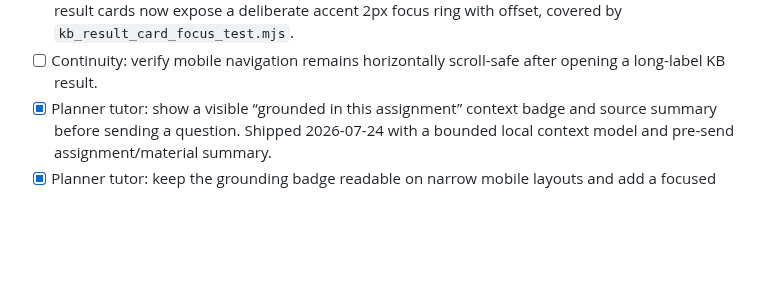
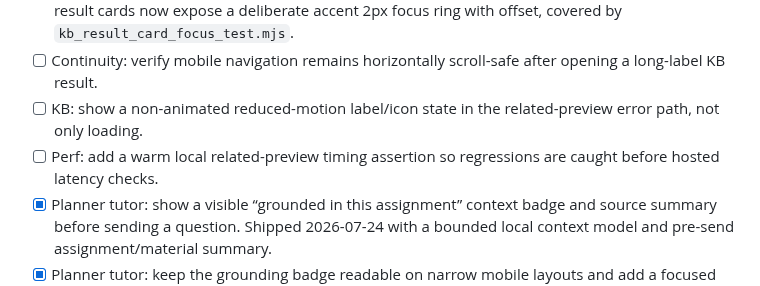
Before and after one commit to Pepuldope/Classroom-Knowledge-Base, a Markdown page: ROADMAP.md, the part around the change. GitHub-like rendering; blank space fills up the shorter version.

Commit message:
docs: replenish KB agent backlog

```diff
--- a/ROADMAP.md
+++ b/ROADMAP.md
@@ -117,6 +117,8 @@ ticks off, and re-prioritises freely. Seed ideas (the loop may reorder/extend):
 - [x] KB: add a reduced-motion-friendly related-preview loading treatment for students who disable animation (2026-07-28): related previews now show a compact spinner normally and a static indicator under `prefers-reduced-motion: reduce`, covered by `kb_reduced_motion_test.mjs`.
 - [x] KB: add a keyboard focus-ring check for long-label result cards on narrow screens (2026-07-28): result cards now expose a deliberate accent 2px focus ring with offset, covered by `kb_result_card_focus_test.mjs`.
 - [ ] Continuity: verify mobile navigation remains horizontally scroll-safe after opening a long-label KB result.
+- [ ] KB: show a non-animated reduced-motion label/icon state in the related-preview error path, not only loading.
+- [ ] Perf: add a warm local related-preview timing assertion so regressions are caught before hosted latency checks.
 - [x] Planner tutor: show a visible “grounded in this assignment” context badge and source summary before sending a question. Shipped 2026-07-24 with a bounded local context model and pre-send assignment/material summary.
 - [x] Planner tutor: keep the grounding badge readable on narrow mobile layouts and add a focused browser assertion (2026-07-24).
 - [x] KB: keyboard-first result navigation (j/k or arrows through cards, Enter opens note, Esc closes) with visible focus rings (2026-07-23).
```
